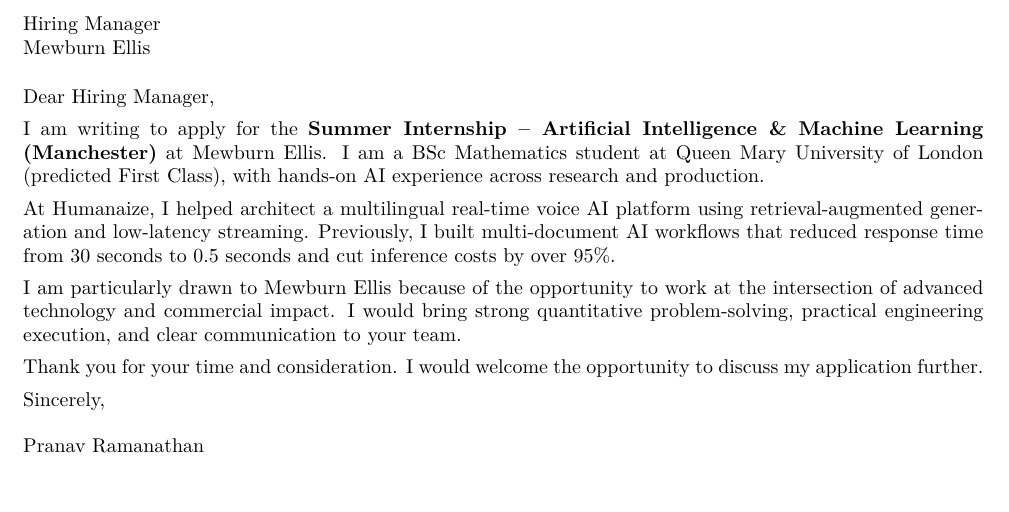
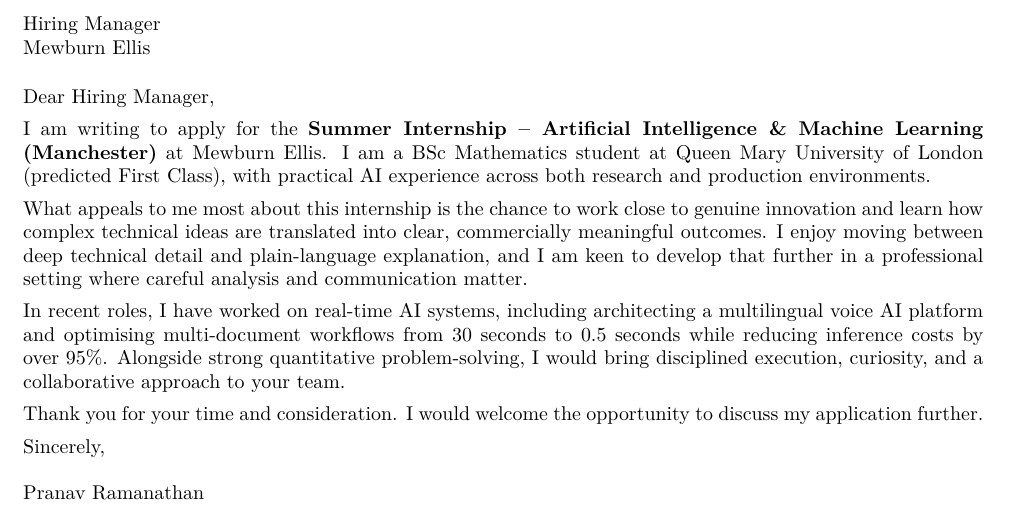
Before and after one commit to pranav-ramanathan/CoverLetterOpenClaw, a LaTeX document (mewburn/cover_letter_template.tex): part of the page, cut so that both start at the same text, the shorter picture padded with empty space. Compiled offline with pdfLaTeX.

Commit message:
Refine motivation section with personal fit in British English

```diff
--- a/mewburn/cover_letter_template.tex
+++ b/mewburn/cover_letter_template.tex
@@ -30,11 +30,11 @@
 \vspace{0.3cm}
 Dear Hiring Manager,
 
-I am writing to apply for the \textbf{Summer Internship -- Artificial Intelligence \& Machine Learning (Manchester)} at Mewburn Ellis. I am a BSc Mathematics student at Queen Mary University of London (predicted First Class), with hands-on AI experience across research and production.
+I am writing to apply for the \textbf{Summer Internship -- Artificial Intelligence \& Machine Learning (Manchester)} at Mewburn Ellis. I am a BSc Mathematics student at Queen Mary University of London (predicted First Class), with practical AI experience across both research and production environments.
 
-At Humanaize, I helped architect a multilingual real-time voice AI platform using retrieval-augmented generation and low-latency streaming. Previously, I built multi-document AI workflows that reduced response time from 30 seconds to 0.5 seconds and cut inference costs by over 95\%.
+What appeals to me most about this internship is the chance to work close to genuine innovation and learn how complex technical ideas are translated into clear, commercially meaningful outcomes. I enjoy moving between deep technical detail and plain-language explanation, and I am keen to develop that further in a professional setting where careful analysis and communication matter.
 
-I am particularly drawn to Mewburn Ellis because of the opportunity to work at the intersection of advanced technology and commercial impact. I would bring strong quantitative problem-solving, practical engineering execution, and clear communication to your team.
+In recent roles, I have worked on real-time AI systems, including architecting a multilingual voice AI platform and optimising multi-document workflows from 30 seconds to 0.5 seconds while reducing inference costs by over 95\%. Alongside strong quantitative problem-solving, I would bring disciplined execution, curiosity, and a collaborative approach to your team.
 
 Thank you for your time and consideration. I would welcome the opportunity to discuss my application further.
 
```
Also changed, not shown: mewburn/cover_letter_template.pdf.
